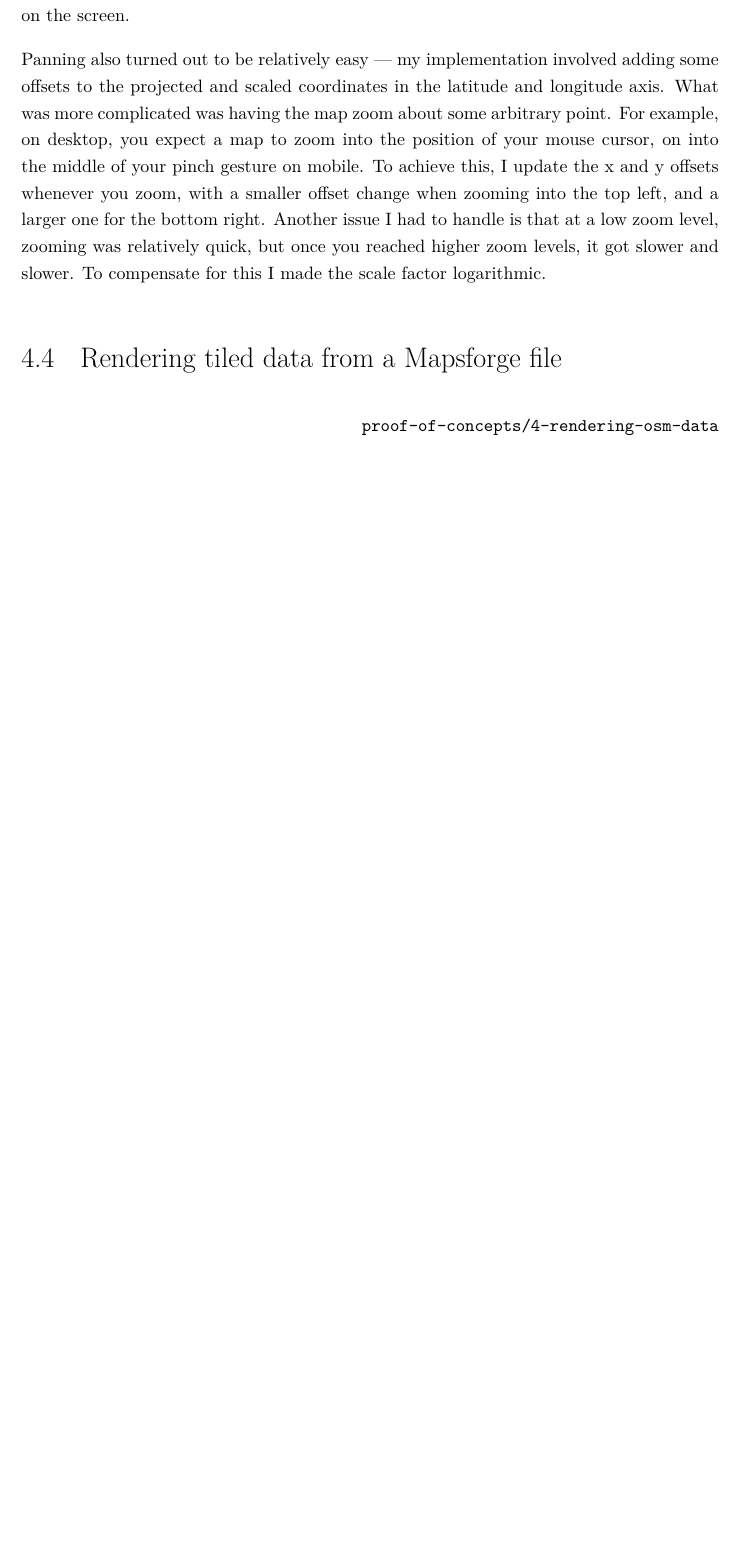
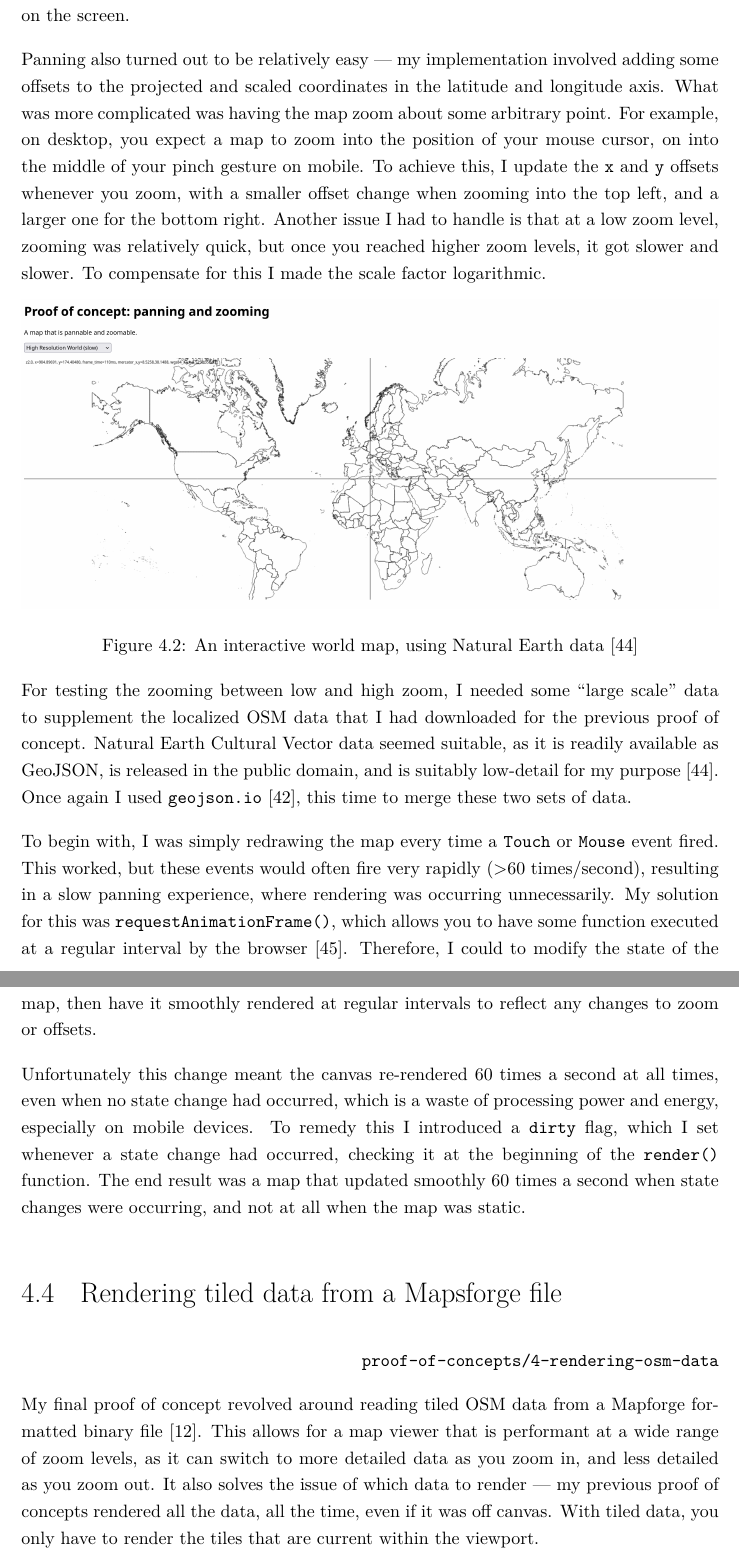
Before and after one commit to GeorgeHoneywood/final-year-project, a LaTeX thesis (interim-report/main.tex): part of page 19 of 24 before the commit and two parts of pages 19 and 20 of 24 after it, the two joined at a grey line, cut so that both start at the same text, the shorter picture padded with empty space. Compiled offline with pdfLaTeX.

Commit message:
report: writeup for PoC 3, and begin on 4

```diff
--- a/interim-report/main.tex
+++ b/interim-report/main.tex
@@ -265,13 +265,25 @@ The third proof of concept heavily built upon this second --- with the goal of a
 
 The first part I tackled was the zooming. This turned out to be as simple as multiplying each projected coordinate by some scale factor, which I was already doing in the previous proof of concept. To modify this scale factor, the user can use the +/- buttons, the mouse scroll wheel, or a pinch gesture on a touch device. Pinch gestures were the most challenging to implement, as you have to handle and interpret \texttt{Touch} events for each separate finger on the screen.
 
-Panning also turned out to be relatively easy --- my implementation involved adding some offsets to the projected and scaled coordinates in the latitude and longitude axis. What was more complicated was having the map zoom about some arbitrary point. For example, on desktop, you expect a map to zoom into the position of your mouse cursor, on into the middle of your pinch gesture on mobile. To achieve this, I update the x and y offsets whenever you zoom, with a smaller offset change when zooming into the top left, and a larger one for the bottom right. Another issue I had to handle is that at a low zoom level, zooming was relatively quick, but once you reached higher zoom levels, it got slower and slower. To compensate for this I made the scale factor logarithmic.
+Panning also turned out to be relatively easy --- my implementation involved adding some offsets to the projected and scaled coordinates in the latitude and longitude axis. What was more complicated was having the map zoom about some arbitrary point. For example, on desktop, you expect a map to zoom into the position of your mouse cursor, on into the middle of your pinch gesture on mobile. To achieve this, I update the \texttt{x} and \texttt{y} offsets whenever you zoom, with a smaller offset change when zooming into the top left, and a larger one for the bottom right. Another issue I had to handle is that at a low zoom level, zooming was relatively quick, but once you reached higher zoom levels, it got slower and slower. To compensate for this I made the scale factor logarithmic.
 
-% TODO: talk about magic earth
+\begin{figure}[ht]
+    \centering
+    \includegraphics[width=\textwidth]{../proof-of-concepts/3-panning-and-zooming/screenshots/the-world.png}
+    \caption{An interactive world map, using Natural Earth data~\cite{natural-earth}}
+\end{figure}\label{fig:panning-and-zooming}
+
+For testing the zooming between low and high zoom, I needed some ``large scale'' data to supplement the localized OSM data that I had downloaded for the previous proof of concept. Natural Earth Cultural Vector data seemed suitable, as it is readily available as GeoJSON, is released in the public domain, and is suitably low-detail for my purpose~\cite{natural-earth}. Once again I used \texttt{geojson.io}~\cite{geojson.io}, this time to merge these two sets of data.
+
+To begin with, I was simply redrawing the map every time a \texttt{Touch} or \texttt{Mouse} event fired. This worked, but these events would often fire very rapidly (>60 times/second), resulting in a slow panning experience, where rendering was occurring unnecessarily. My solution for this was \texttt{requestAnimationFrame()}, which allows you to have some function executed at a regular interval by the browser~\cite{mdn-request-animation-frame}. Therefore, I could to modify the state of the map, then have it smoothly rendered at regular intervals to reflect any changes to zoom or offsets.
+
+Unfortunately this change meant the canvas re-rendered 60 times a second at all times, even when no state change had occurred, which is a waste of processing power and energy, especially on mobile devices. To remedy this I introduced a \texttt{dirty} flag, which I set whenever a state change had occurred, checking it at the beginning of the \texttt{render()} function. The end result was a map that updated smoothly 60 times a second when state changes were occurring, and not at all when the map was static.
 
 \section{Rendering tiled data from a Mapsforge file}
 
 \hfill \texttt{proof-of-concepts/4-rendering-osm-data}
+
+My final proof of concept revolved around reading tiled OSM data from a Mapforge formatted binary file~\cite{mapsforge-format}. This allows for a map viewer that is performant at a wide range of zoom levels, as it can switch to more detailed data as you zoom in, and less detailed as you zoom out. It also solves the issue of which data to render --- my previous proof of concepts rendered all the data, all the time, even if it was off canvas. With tiled data, you only have to render the tiles that are current within the viewport.
 
 %% for final report:
 %\chapter{Final application development process}
```
Also changed, not shown: sources.bib (+15 -0 lines), proof-of-concepts/3-panning-and-zooming/screenshots/the-world.png (added), interim-report/main.tex (5 more changed lines).
